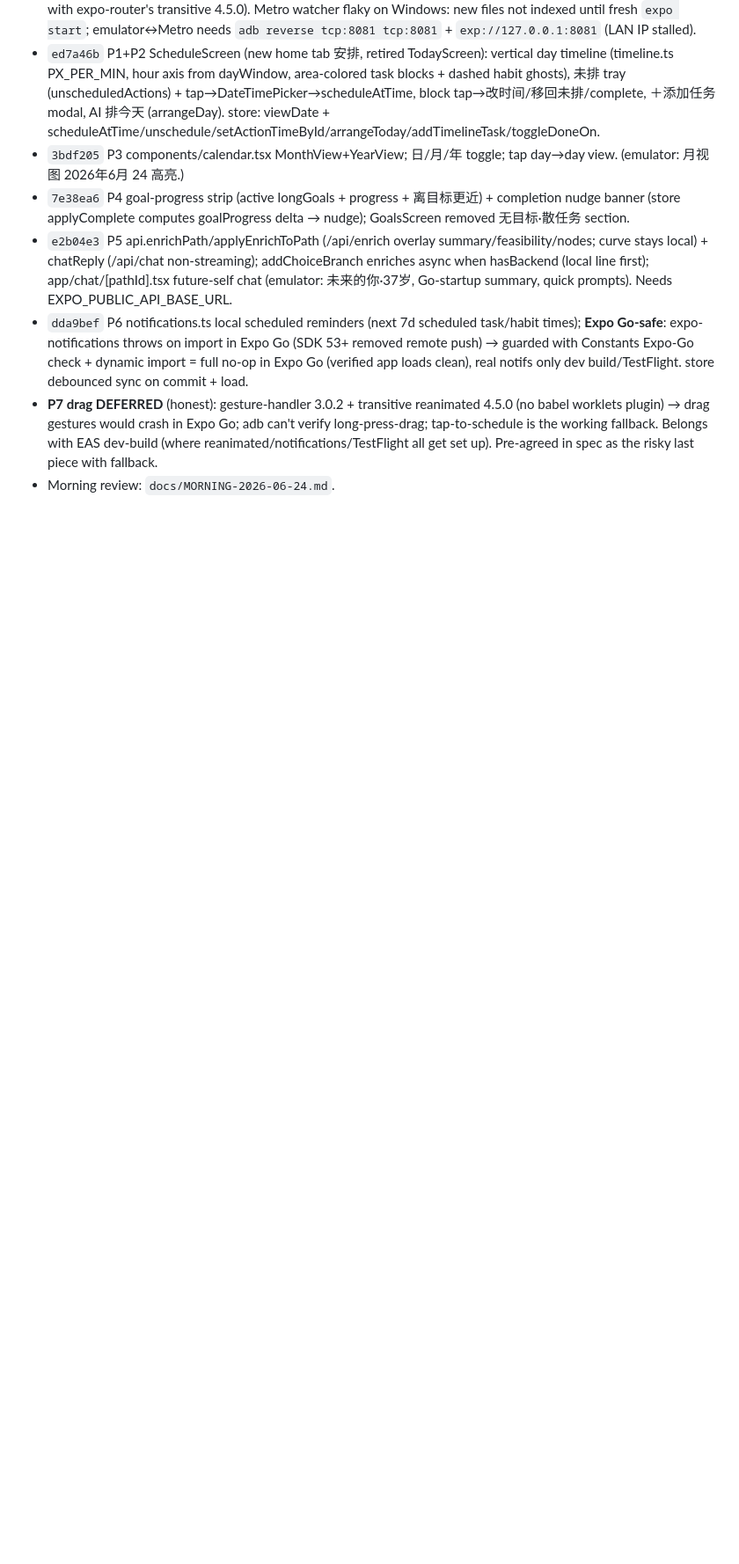
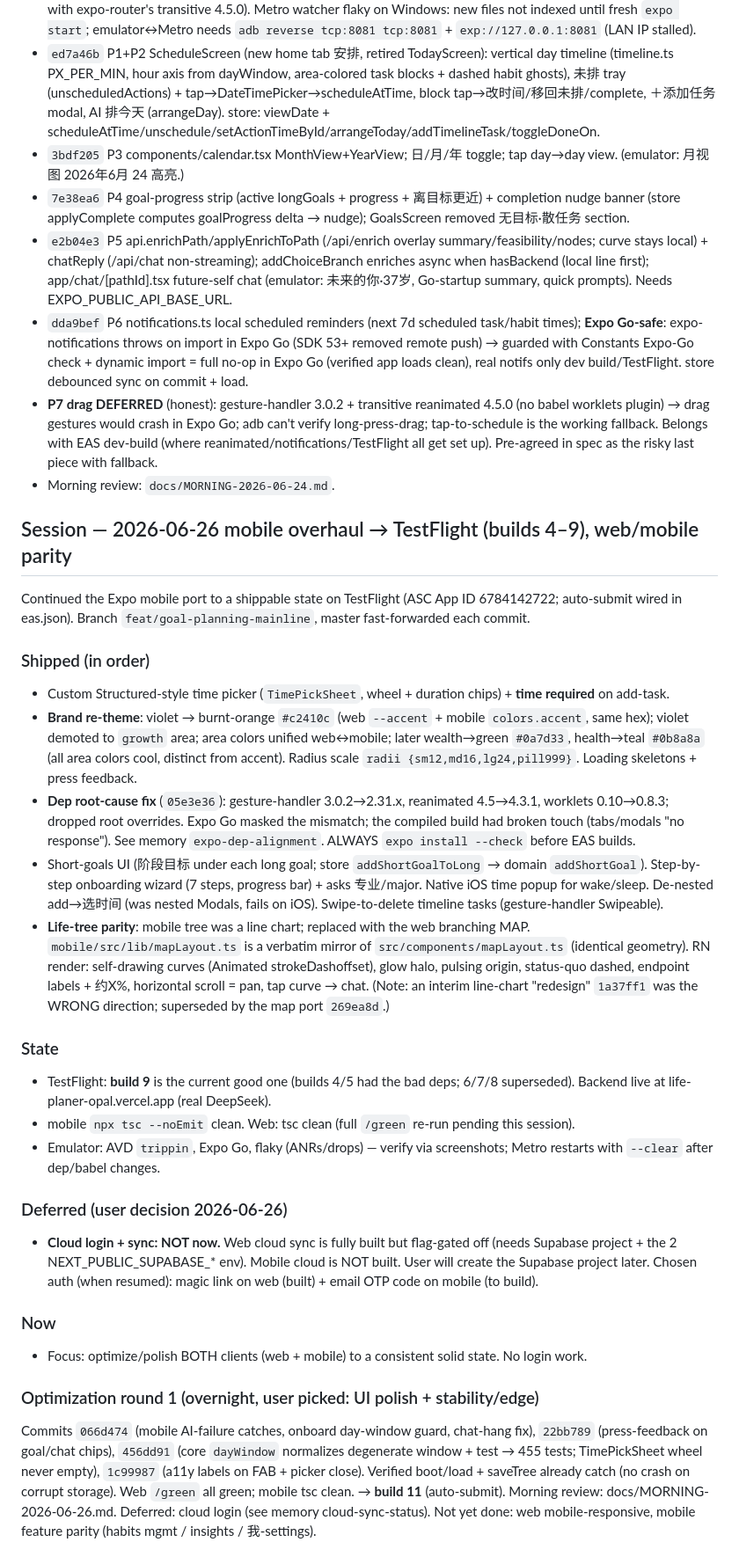
Before and after one commit to Jelly13124/life-planer, a Markdown page: progress.md, the part around the change. Shown at 88% size. Rendered like a GitHub page; blank space fills up the shorter version.

Commit message:
docs: morning review 2026-06-26 + progress log (optimization round 1)
Co-Authored-By: Claude Opus 4.8 <noreply@anthropic.com>

```diff
--- a/progress.md
+++ b/progress.md
@@ -115,3 +115,27 @@ Brainstorm → spec (`docs/superpowers/specs/2026-06-24-mobile-complete-design.m
 - `dda9bef` P6 notifications.ts local scheduled reminders (next 7d scheduled task/habit times); **Expo Go-safe**: expo-notifications throws on import in Expo Go (SDK 53+ removed remote push) → guarded with Constants Expo-Go check + dynamic import = full no-op in Expo Go (verified app loads clean), real notifs only dev build/TestFlight. store debounced sync on commit + load.
 - **P7 drag DEFERRED** (honest): gesture-handler 3.0.2 + transitive reanimated 4.5.0 (no babel worklets plugin) → drag gestures would crash in Expo Go; adb can't verify long-press-drag; tap-to-schedule is the working fallback. Belongs with EAS dev-build (where reanimated/notifications/TestFlight all get set up). Pre-agreed in spec as the risky last piece with fallback.
 - Morning review: `docs/MORNING-2026-06-24.md`.
+
+## Session — 2026-06-26 mobile overhaul → TestFlight (builds 4–9), web/mobile parity
+Continued the Expo mobile port to a shippable state on TestFlight (ASC App ID 6784142722; auto-submit wired in eas.json). Branch `feat/goal-planning-mainline`, master fast-forwarded each commit.
+
+### Shipped (in order)
+- Custom Structured-style time picker (`TimePickSheet`, wheel + duration chips) + **time required** on add-task.
+- **Brand re-theme**: violet → burnt-orange `#c2410c` (web `--accent` + mobile `colors.accent`, same hex); violet demoted to `growth` area; area colors unified web↔mobile; later wealth→green `#0a7d33`, health→teal `#0b8a8a` (all area colors cool, distinct from accent). Radius scale `radii {sm12,md16,lg24,pill999}`. Loading skeletons + press feedback.
+- **Dep root-cause fix** (`05e3e36`): gesture-handler 3.0.2→2.31.x, reanimated 4.5→4.3.1, worklets 0.10→0.8.3; dropped root overrides. Expo Go masked the mismatch; the compiled build had broken touch (tabs/modals "no response"). See memory `expo-dep-alignment`. ALWAYS `expo install --check` before EAS builds.
+- Short-goals UI (阶段目标 under each long goal; store `addShortGoalToLong` → domain `addShortGoal`). Step-by-step onboarding wizard (7 steps, progress bar) + asks 专业/major. Native iOS time popup for wake/sleep. De-nested add→选时间 (was nested Modals, fails on iOS). Swipe-to-delete timeline tasks (gesture-handler Swipeable).
+- **Life-tree parity**: mobile tree was a line chart; replaced with the web branching MAP. `mobile/src/lib/mapLayout.ts` is a verbatim mirror of `src/components/mapLayout.ts` (identical geometry). RN render: self-drawing curves (Animated strokeDashoffset), glow halo, pulsing origin, status-quo dashed, endpoint labels + 约X%, horizontal scroll = pan, tap curve → chat. (Note: an interim line-chart "redesign" `1a37ff1` was the WRONG direction; superseded by the map port `269ea8d`.)
+
+### State
+- TestFlight: **build 9** is the current good one (builds 4/5 had the bad deps; 6/7/8 superseded). Backend live at life-planer-opal.vercel.app (real DeepSeek).
+- mobile `npx tsc --noEmit` clean. Web: tsc clean (full `/green` re-run pending this session).
+- Emulator: AVD `trippin`, Expo Go, flaky (ANRs/drops) — verify via screenshots; Metro restarts with `--clear` after dep/babel changes.
+
+### Deferred (user decision 2026-06-26)
+- **Cloud login + sync: NOT now.** Web cloud sync is fully built but flag-gated off (needs Supabase project + the 2 NEXT_PUBLIC_SUPABASE_* env). Mobile cloud is NOT built. User will create the Supabase project later. Chosen auth (when resumed): magic link on web (built) + email OTP code on mobile (to build).
+
+### Now
+- Focus: optimize/polish BOTH clients (web + mobile) to a consistent solid state. No login work.
+
+### Optimization round 1 (overnight, user picked: UI polish + stability/edge)
+Commits `066d474` (mobile AI-failure catches, onboard day-window guard, chat-hang fix), `22bb789` (press-feedback on goal/chat chips), `456dd91` (core `dayWindow` normalizes degenerate window + test → 455 tests; TimePickSheet wheel never empty), `1c99987` (a11y labels on FAB + picker close). Verified boot/load + saveTree already catch (no crash on corrupt storage). Web `/green` all green; mobile tsc clean. → **build 11** (auto-submit). Morning review: docs/MORNING-2026-06-26.md. Deferred: cloud login (see memory cloud-sync-status). Not yet done: web mobile-responsive, mobile feature parity (habits mgmt / insights / 我-settings).
```
Also changed, not shown: docs/MORNING-2026-06-26.md (added, +49 -0 lines).
